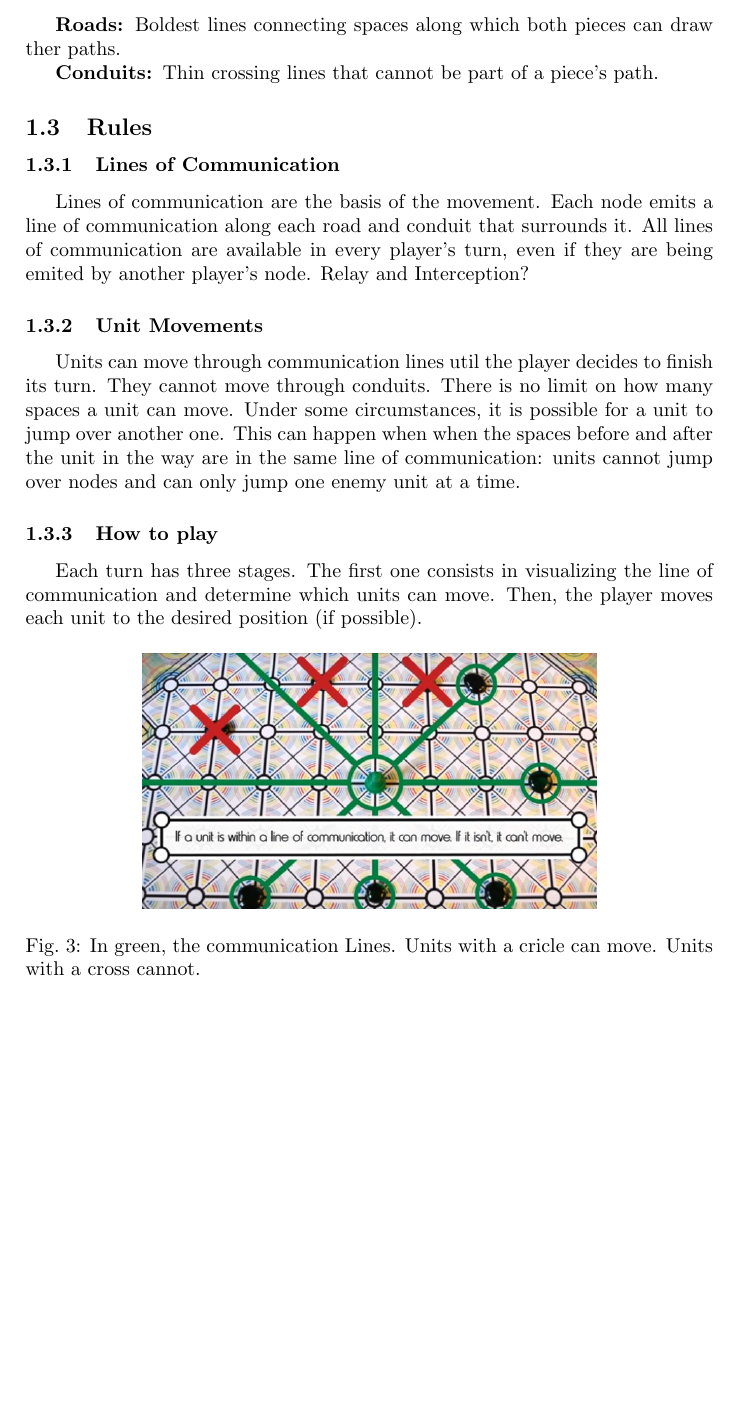
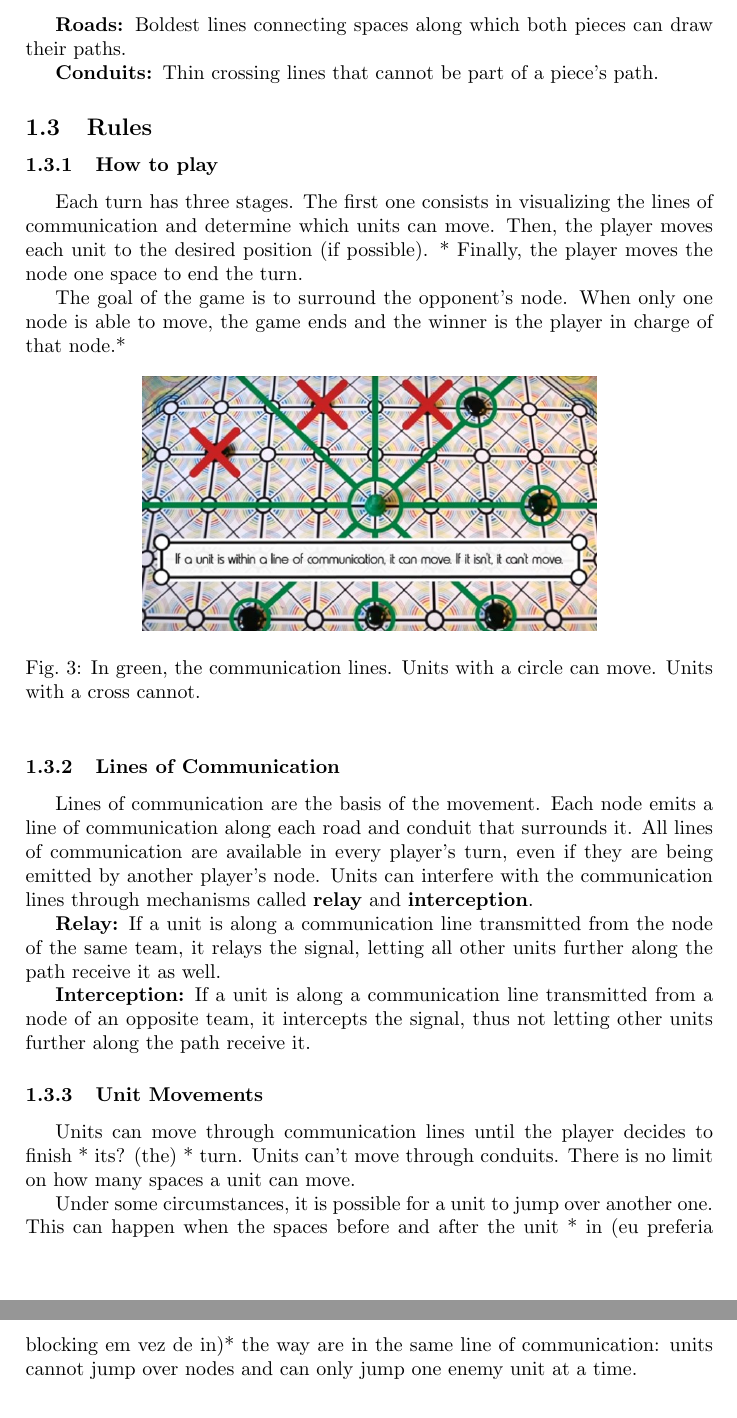
Before and after one commit to centeio/NodesProlog, a LaTeX document (template.tex): part of page 3 of 4 before the commit and two parts of pages 3 and 4 of 4 after it, the two joined at a grey line, cut so that both start at the same text, the shorter picture padded with empty space. Compiled offline with pdfLaTeX.

Commit message:
Relay and Interception

```diff
--- a/template.tex
+++ b/template.tex
@@ -114,34 +114,40 @@ Nodes is a board game of abstract strategy, created by The Game Crafter and desi
 
 \textbf{Spaces: }White circles where both units and nodes can finish their turn.
 
-\textbf{Roads: }Boldest lines connecting spaces along which both pieces can draw ther paths.
+\textbf{Roads: }Boldest lines connecting spaces along which both pieces can draw their paths.
 
 \textbf{Conduits: }Thin crossing lines that cannot be part of a piece's path.
 
 
 \subsection{Rules}
 
+\subsubsection{How to play}
+Each turn has three stages. The first one consists in visualizing the lines of communication and determine which units can move. Then, the player moves each unit to the desired position (if possible). * Finally, the player moves the node one space to end the turn.
+
+
+The goal of the game is to surround the opponent's node. When only one node is able to move, the game ends and the winner is the player in charge of that node.*
+\begin{figure}[h!]
+	\centering
+	\includegraphics[width=0.5\textwidth]{signallines.jpg}
+	\caption{In green, the communication lines. Units with a circle can move. Units with a cross cannot.}
+	\label{Image: signallines}
+\end{figure}
+
 \subsubsection{Lines of Communication}
 
-Lines of communication are the basis of the movement. Each node emits a line of communication along each road and conduit that surrounds it. All lines of communication are available in every player's turn, even if they are being emited by another player's node.
-Relay and Interception?
+Lines of communication are the basis of the movement. Each node emits a line of communication along each road and conduit that surrounds it. All lines of communication are available in every player's turn, even if they are being emitted by another player's node. Units can interfere with the communication lines through mechanisms called \textbf{relay} and \textbf{interception}.
+
+\textbf{Relay:} If a unit is along a communication line transmitted from the node of the same team, it relays the signal, letting all other units further along the path receive it as well.
+
+\textbf{Interception:} If a unit is along a communication line transmitted from a node of an opposite team, it intercepts the signal, thus not letting other units further along the path receive it.
 
 
 \subsubsection{Unit Movements}
 
-Units can move through communication lines util the player decides to finish its turn. They cannot move through conduits. There is no limit on how many spaces a unit can move.
-Under some circumstances, it is possible for a unit to jump over another one. This can happen when when the spaces before and after the unit in the way are in the same line of communication: units cannot jump over nodes and can only jump one enemy unit at a time.
+Units can move through communication lines until the player decides to finish * its? (the) * turn. Units can't move through conduits. There is no limit on how many spaces a unit can move.
 
 
-
-\subsubsection{How to play}
-Each turn has three stages. The first one consists in visualizing the line of communication and determine which units can move. Then, the player moves each unit to the desired position (if possible).
-\begin{figure}[h!]
-	\centering
-	\includegraphics[width=0.5\textwidth]{signallines.jpg}
-	\caption{In green, the communication Lines. Units with a cricle can move. Units with a cross cannot.}
-	\label{Image: signallines}
-\end{figure}
+Under some circumstances, it is possible for a unit to jump over another one. This can happen when the spaces before and after the unit * in (eu preferia blocking em vez de in)* the way are in the same line of communication: units cannot jump over nodes and can only jump one enemy unit at a time.
 
 
 %Descrever detalhadamente o jogo, a sua história e, principalmente, as suas regras.
```
Also changed, not shown: template.pdf, template.tex (2 more changed lines), 3 other files.
